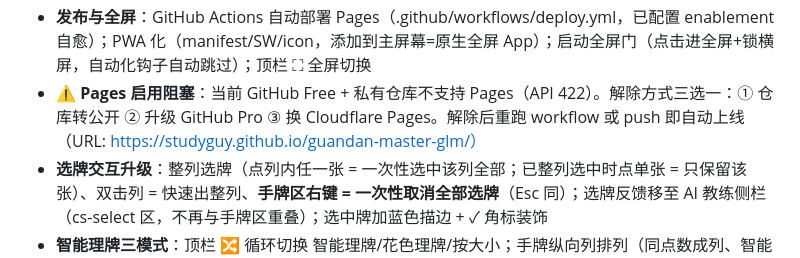
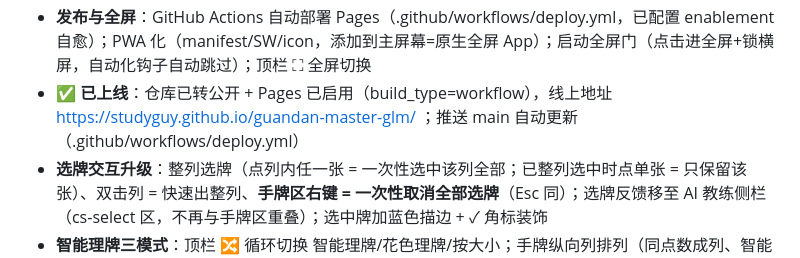
Before and after one commit to studyguy/guandan-master-glm, a Markdown page: PROGRESS.md, the part around the change. GitHub-like rendering.

Commit message:
docs: Pages 已上线记录

```diff
--- a/PROGRESS.md
+++ b/PROGRESS.md
@@ -45,7 +45,7 @@
 - **逢人配显示优化**：红桃级牌（万能配）牌角正常显示"2♥"，✦ 万能标移至右上角小角标、牌面中心显示 ✦（旧版把牌号整个替换成 ✦ 导致认不出点数）
 - **合成音效全场景覆盖**：20 种 WebAudio 合成音效——对局事件（发牌/出牌/炸弹/过牌/报牌警告/接风/名次音阶/本手胜负/过 A 庆典）+ UI 交互（选牌音高递增/取消/记牌器折叠展开/教练开关/教程翻页/弹窗/展开分析金框），全部挂在事件流上
 - **发布与全屏**：GitHub Actions 自动部署 Pages（.github/workflows/deploy.yml，已配置 enablement 自愈）；PWA 化（manifest/SW/icon，添加到主屏幕=原生全屏 App）；启动全屏门（点击进全屏+锁横屏，自动化钩子自动跳过）；顶栏 ⛶ 全屏切换
-- **⚠ Pages 启用阻塞**：当前 GitHub Free + 私有仓库不支持 Pages（API 422）。解除方式三选一：① 仓库转公开 ② 升级 GitHub Pro ③ 换 Cloudflare Pages。解除后重跑 workflow 或 push 即自动上线（URL: https://studyguy.github.io/guandan-master-glm/）
+- **✅ 已上线**：仓库已转公开 + Pages 已启用（build_type=workflow），线上地址 https://studyguy.github.io/guandan-master-glm/ ；推送 main 自动更新（.github/workflows/deploy.yml）
 - **选牌交互升级**：整列选牌（点列内任一张 = 一次性选中该列全部；已整列选中时点单张 = 只保留该张）、双击列 = 快速出整列、**手牌区右键 = 一次性取消全部选牌**（Esc 同）；选牌反馈移至 AI 教练侧栏（cs-select 区，不再与手牌区重叠）；选中牌加蓝色描边 + ✓ 角标装饰
 - **智能理牌三模式**：顶栏 🔀 循环切换 智能理牌/花色理牌/按大小；手牌纵向列排列（同点数成列、智能模式含同顺阶梯徽章、组间间隔，组内自动横向拆列）；切换模式时自动取消选中（DD.arrangeHandColumns）
 - **选牌交互**：单击选/取消单张、双击快出该张、**按住拖动批量选牌**、手牌区右键/Esc 一次性取消全部选牌
```
